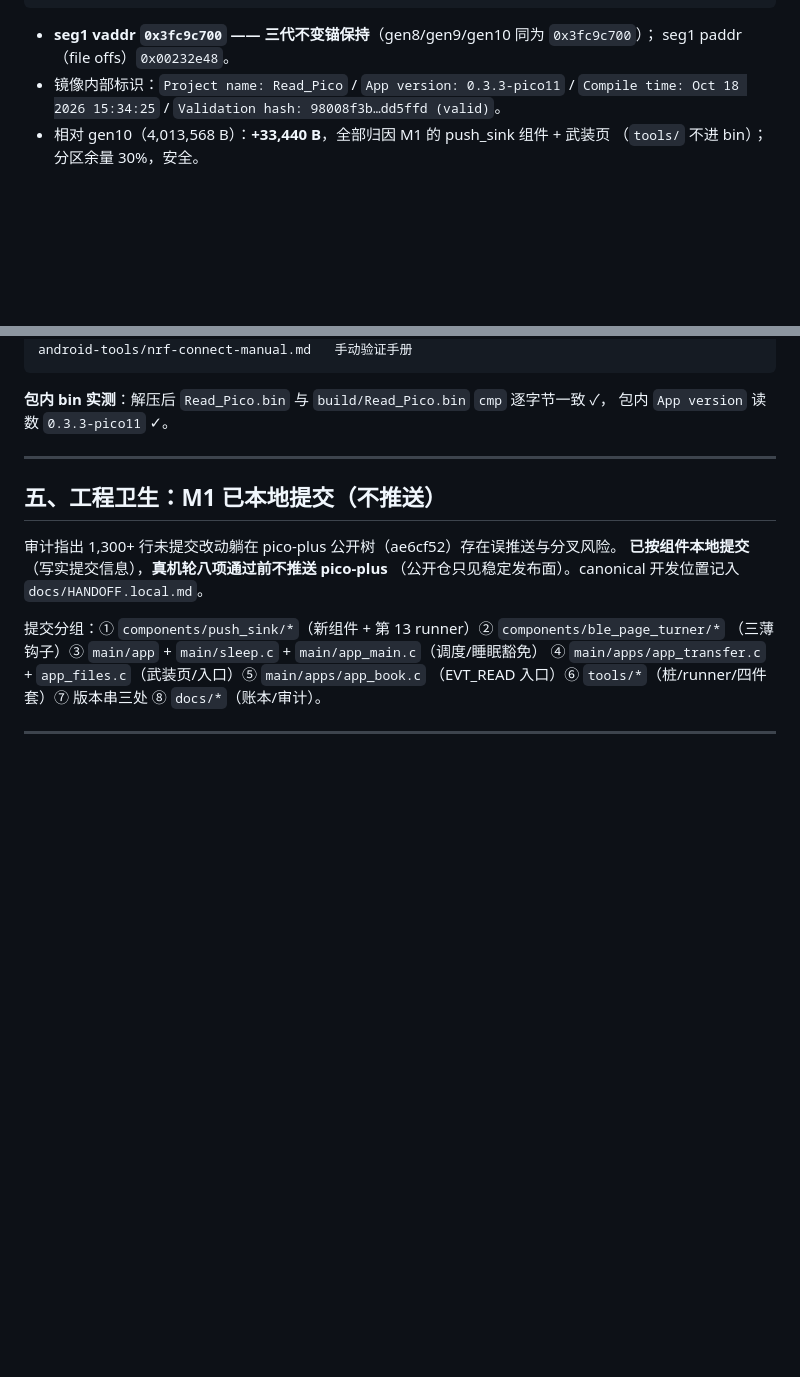
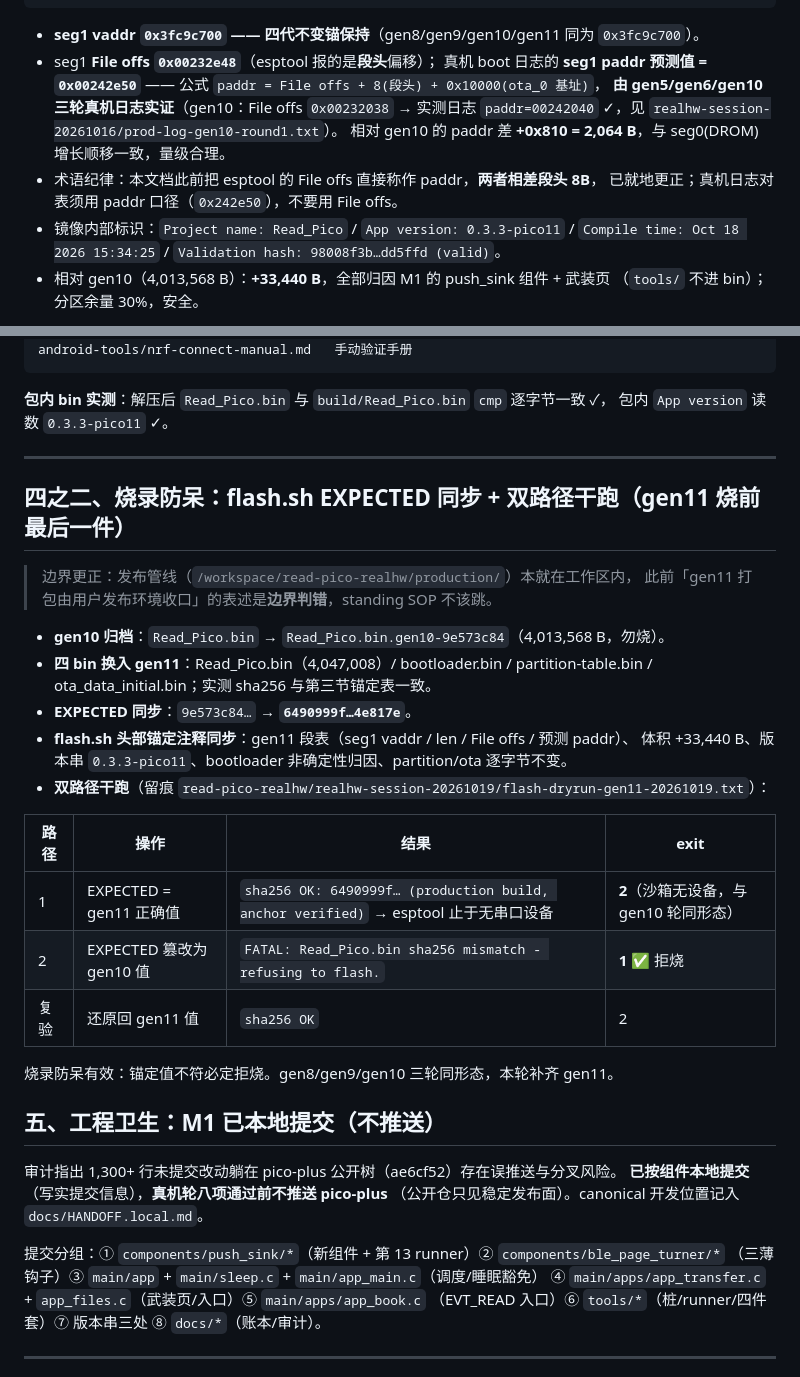
Before and after one commit to cere-hy/pico-plus, a Markdown page: docs/M1-audit.md, 2 parts joined by grey strips. Rendered like a GitHub page; blank space fills up the shorter version.

Commit message:
docs: gen11 烧录防呆 + 三处错标修正（体积基线、seg1 术语、gen10 段锚）
1. flash.sh EXPECTED 同步 + 双路径干跑（烧前最后一件）
   - production/ 换入 gen11 四 bin，gen10 归档 Read_Pico.bin.gen10-9e573c84
   - EXPECTED 9e573c84… -> 6490999f…；flash.sh 头部锚定注释同步（段表/预测
     paddr/体积/版本串/bootloader 非确定性归因）
   - 双路径干跑留痕 realhw-session-20261019/flash-dryrun-gen11-20261019.txt：
     路径1 正确值放行 exit=2（沙箱无串口，止于 esptool）；路径2 篡改值
     FATAL 拒烧 exit=1；还原后复验 exit=2

2. 体积 delta 错标修正（错的话改）
   HANDOFF 旧 Step-6 条目写「相对 gen10 +34,160 B」——该数 = 4,046,880 −
   4,012,720，而 4,012,720 是 gen9 尺寸，基线代入错（算术没错）。
   正确：pre-bump +33,312 B / 终版 +33,440 B（gen10 = 4,013,568）。
   终版 M1-audit 本已是 +33,440，错误只残留于该旧条目。

3. seg1 术语/锚修正
   esptool 的 File offs 是段头偏移，不等于 boot 日志 paddr（恒差 8B），文档
   不再混称。gen11 预测日志锚 paddr=0x00242e50 = File offs 0x00232e48 + 8 +
   0x10000，公式由 gen5/6/10 三轮真机日志实证（gen10 实测 0x242040）。

另：交付 zip 加进已同步的 flash.sh（12 文件）。

````diff
--- a/docs/M1-audit.md
+++ b/docs/M1-audit.md
@@ -58,8 +58,15 @@ Seg  Length   Load addr (vaddr)  File offs (paddr)   Memory types
   6  0x00030  0x600fe000         0x003dc03c          RTC_DRAM, RTC_IRAM
 ```
 
-- **seg1 vaddr `0x3fc9c700` —— 三代不变锚保持**（gen8/gen9/gen10 同为 `0x3fc9c700`）；
-  seg1 paddr（file offs）`0x00232e48`。
+- **seg1 vaddr `0x3fc9c700` —— 四代不变锚保持**（gen8/gen9/gen10/gen11 同为 `0x3fc9c700`）。
+- seg1 **File offs `0x00232e48`**（esptool 报的是**段头**偏移）；
+  真机 boot 日志的 **seg1 paddr 预测值 = `0x00242e50`** —— 公式
+  `paddr = File offs + 8(段头) + 0x10000(ota_0 基址)`，
+  **由 gen5/gen6/gen10 三轮真机日志实证**（gen10：File offs `0x00232038` →
+  实测日志 `paddr=00242040` ✓，见 `realhw-session-20261016/prod-log-gen10-round1.txt`）。
+  相对 gen10 的 paddr 差 **+0x810 = 2,064 B**，与 seg0(DROM) 增长顺移一致，量级合理。
+- 术语纪律：本文档此前把 esptool 的 File offs 直接称作 paddr，**两者相差段头 8B**，
+  已就地更正；真机日志对表须用 paddr 口径（`0x242e50`），不要用 File offs。
 - 镜像内部标识：`Project name: Read_Pico` / `App version: 0.3.3-pico11` /
   `Compile time: Oct 18 2026 15:34:25` / `Validation hash: 98008f3b…dd5ffd (valid)`。
 - 相对 gen10（4,013,568 B）：**+33,440 B**，全部归因 M1 的 push_sink 组件 + 武装页
@@ -173,6 +180,27 @@ android-tools/nrf-connect-manual.md   手动验证手册
 
 ---
 
+## 四之二、烧录防呆：flash.sh EXPECTED 同步 + 双路径干跑（gen11 烧前最后一件）
+
+> 边界更正：发布管线（`/workspace/read-pico-realhw/production/`）本就在工作区内，
+> 此前「gen11 打包由用户发布环境收口」的表述是**边界判错**，standing SOP 不该跳。
+
+- **gen10 归档**：`Read_Pico.bin` → `Read_Pico.bin.gen10-9e573c84`（4,013,568 B，勿烧）。
+- **四 bin 换入 gen11**：Read_Pico.bin（4,047,008）/ bootloader.bin / partition-table.bin /
+  ota_data_initial.bin；实测 sha256 与第三节锚定表一致。
+- **EXPECTED 同步**：`9e573c84…` → **`6490999f…4e817e`**。
+- **flash.sh 头部锚定注释同步**：gen11 段表（seg1 vaddr / len / File offs / 预测 paddr）、
+  体积 +33,440 B、版本串 `0.3.3-pico11`、bootloader 非确定性归因、partition/ota 逐字节不变。
+- **双路径干跑**（留痕 `read-pico-realhw/realhw-session-20261019/flash-dryrun-gen11-20261019.txt`）：
+
+| 路径 | 操作 | 结果 | exit |
+|------|------|------|------|
+| 1 | EXPECTED = gen11 正确值 | `sha256 OK: 6490999f… (production build, anchor verified)` → esptool 止于无串口设备 | **2**（沙箱无设备，与 gen10 轮同形态） |
+| 2 | EXPECTED 篡改为 gen10 值 | `FATAL: Read_Pico.bin sha256 mismatch - refusing to flash.` | **1** ✅ 拒烧 |
+| 复验 | 还原回 gen11 值 | `sha256 OK` | 2 |
+
+烧录防呆有效：锚定值不符必定拒烧。gen8/gen9/gen10 三轮同形态，本轮补齐 gen11。
+
 ## 五、工程卫生：M1 已本地提交（不推送）
 
 审计指出 1,300+ 行未提交改动躺在 pico-plus 公开树（ae6cf52）存在误推送与分叉风险。
````
